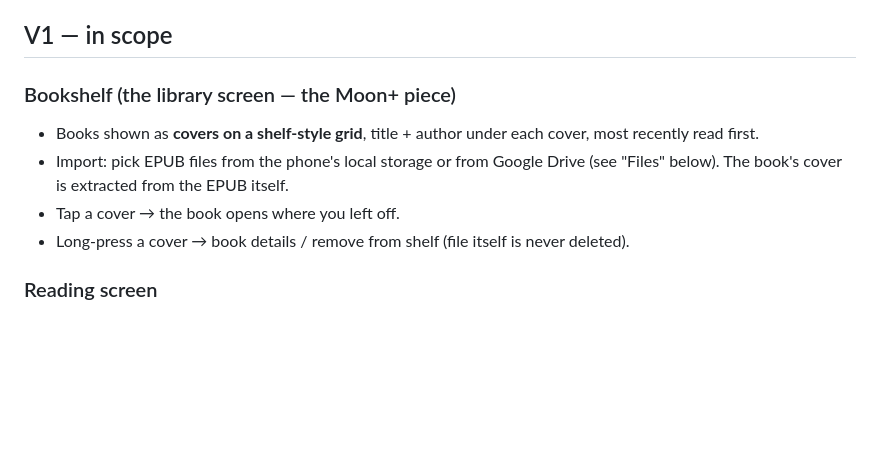
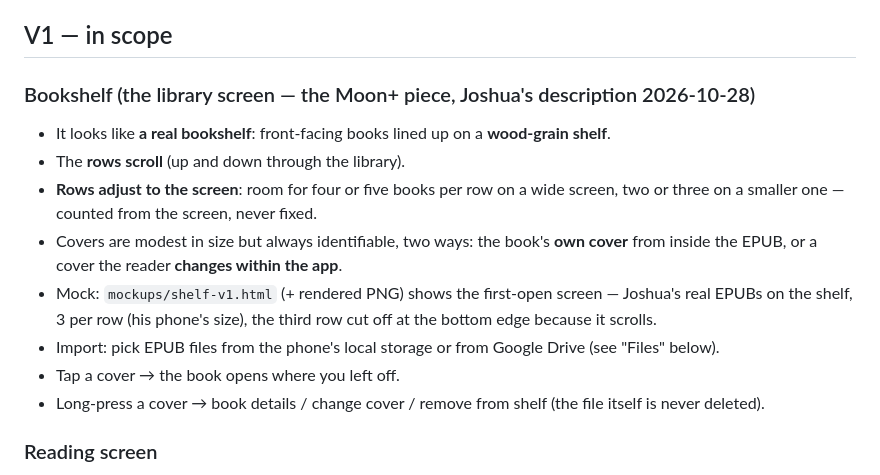
Before and after one commit to kingmarkarnold-code/basic-epub-reader, a Markdown page: docs/V1-SPEC.md, the part around the change. Rendered like a GitHub page; blank space fills up the shorter version.

Commit message:
Spec: bookshelf in Joshua's words (wood-grain shelf, scrollable rows, screen-sized rows, own or changed covers)

```diff
--- a/docs/V1-SPEC.md
+++ b/docs/V1-SPEC.md
@@ -17,15 +17,25 @@ records them so the build can be checked against them.
 
 ## V1 — in scope
 
-### Bookshelf (the library screen — the Moon+ piece)
-- Books shown as **covers on a shelf-style grid**, title + author under each
-  cover, most recently read first.
+### Bookshelf (the library screen — the Moon+ piece, Joshua's description 2026-10-28)
+
+- It looks like **a real bookshelf**: front-facing books lined up on a
+  **wood-grain shelf**.
+- The **rows scroll** (up and down through the library).
+- **Rows adjust to the screen**: room for four or five books per row on a
+  wide screen, two or three on a smaller one — counted from the screen,
+  never fixed.
+- Covers are modest in size but always identifiable, two ways: the
+  book's **own cover** from inside the EPUB, or a cover the reader
+  **changes within the app**.
+- Mock: `mockups/shelf-v1.html` (+ rendered PNG) shows the first-open
+  screen — Joshua's real EPUBs on the shelf, 3 per row (his phone's
+  size), the third row cut off at the bottom edge because it scrolls.
 - Import: pick EPUB files from the phone's local storage or from Google
-  Drive (see "Files" below). The book's cover is extracted from the EPUB
-  itself.
+  Drive (see "Files" below).
 - Tap a cover → the book opens where you left off.
-- Long-press a cover → book details / remove from shelf (file itself is
-  never deleted).
+- Long-press a cover → book details / change cover / remove from shelf
+  (the file itself is never deleted).
 
 ### Reading screen
 - Page turning by tap zones (right/left edges) and swipe; a progress bar and
```
